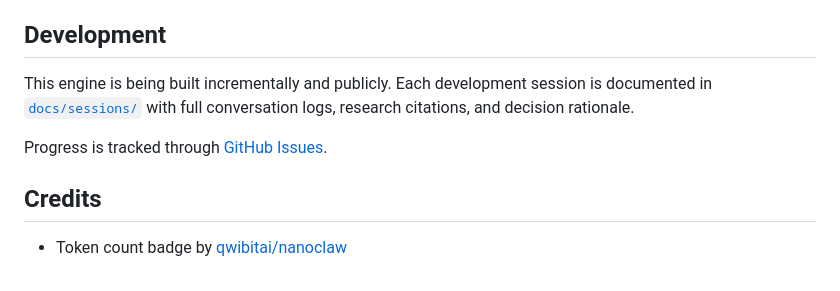
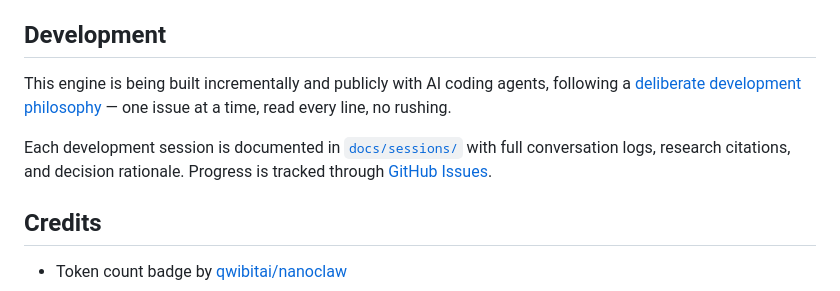
Before and after one commit to deadcast2/slopwave3d, a Markdown page: README.md, the part around the change. Rendered like a GitHub page.

```diff
--- a/README.md
+++ b/README.md
@@ -95,9 +95,9 @@ engine.start();
 
 ## Development
 
-This engine is being built incrementally and publicly. Each development session is documented in [`docs/sessions/`](docs/sessions/) with full conversation logs, research citations, and decision rationale.
+This engine is being built incrementally and publicly with AI coding agents, following a [deliberate development philosophy](CONTRIBUTING.md) — one issue at a time, read every line, no rushing.
 
-Progress is tracked through [GitHub Issues](https://github.com/deadcast2/slopwave3d/issues).
+Each development session is documented in [`docs/sessions/`](docs/sessions/) with full conversation logs, research citations, and decision rationale. Progress is tracked through [GitHub Issues](https://github.com/deadcast2/slopwave3d/issues).
 
 ## Credits
 
```
Also changed, not shown: CONTRIBUTING.md (added, +73 -0 lines).
